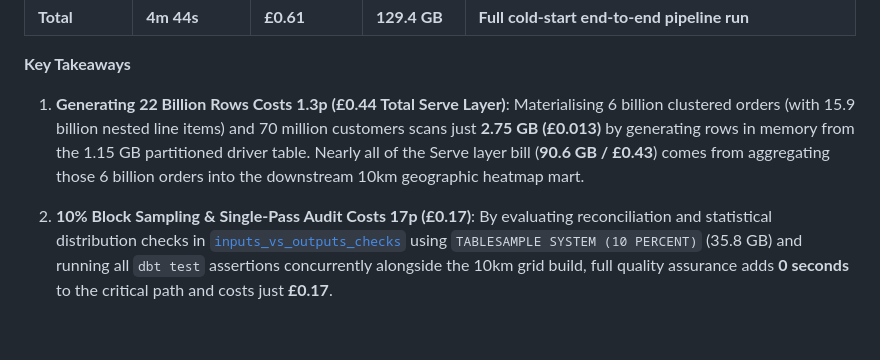
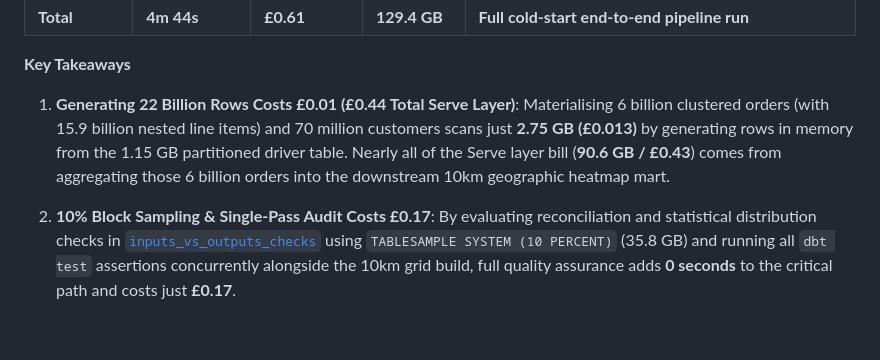
Before and after one commit to vytautas-bautrenas/ikea-synthetic-sales, a Markdown page: README.md, the part around the change. Drawn GitHub-style.

Commit message:
optimisations

```diff
--- a/README.md
+++ b/README.md
@@ -100,10 +100,10 @@ Below are the results of a cold-start Airflow DAG run (`manual__2026-10-30T20:49
 
 **Key Takeaways**
 
-1. **Generating 22 Billion Rows Costs 1.3p (£0.44 Total Serve Layer)**:
+1. **Generating 22 Billion Rows Costs £0.01 (£0.44 Total Serve Layer)**:
    Materialising 6 billion clustered orders (with 15.9 billion nested line items) and 70 million customers scans just **2.75 GB (£0.013)** by generating rows in memory from the 1.15 GB partitioned driver table. Nearly all of the Serve layer bill (**90.6 GB / £0.43**) comes from aggregating those 6 billion orders into the downstream 10km geographic heatmap mart.
 
-2. **10% Block Sampling & Single-Pass Audit Costs 17p (£0.17)**:
+2. **10% Block Sampling & Single-Pass Audit Costs £0.17**:
    By evaluating reconciliation and statistical distribution checks in [`inputs_vs_outputs_checks`](dbt/models/audit/inputs_vs_outputs_checks.sql) using `TABLESAMPLE SYSTEM (10 PERCENT)` (35.8 GB) and running all `dbt test` assertions concurrently alongside the 10km grid build, full quality assurance adds **0 seconds** to the critical path and costs just **£0.17**.
 
 
```
